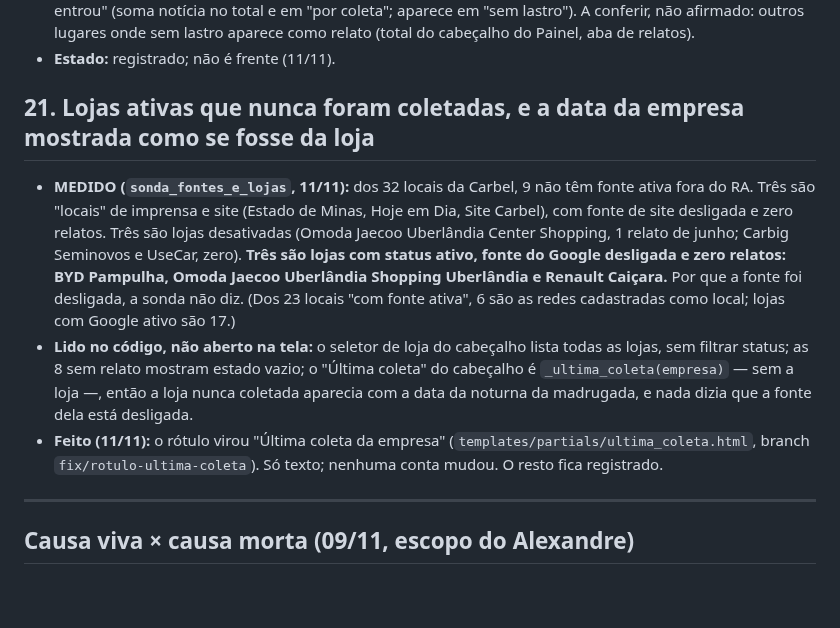
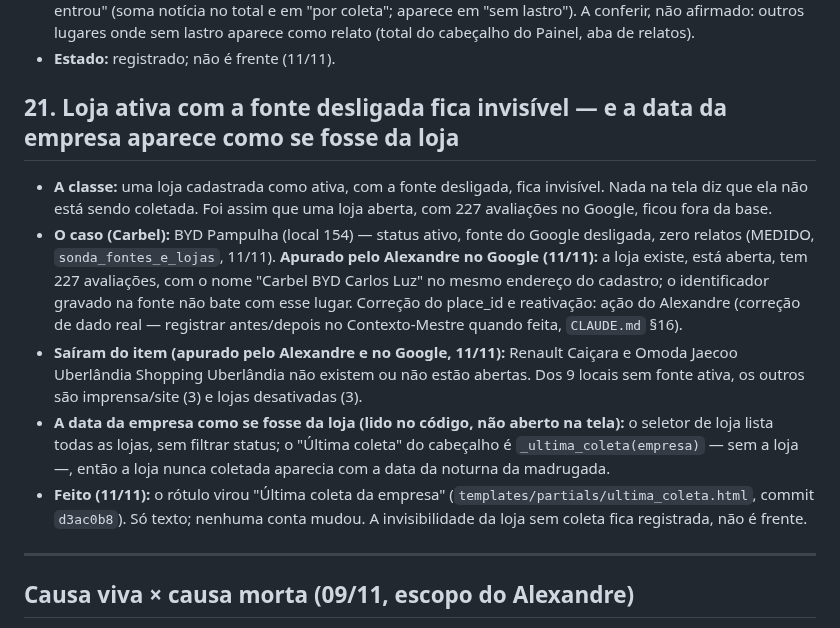
Before and after one commit to adaquinosud/pdpa-v3, a Markdown page: docs/ACHADOS_ORIGEM_IMPRESSO.md, the part around the change. GitHub-like rendering; blank space fills up the shorter version.

Commit message:
docs(achados): item 21 corrigido com o apurado (BYD Pampulha aberta, 227 avaliações; duas lojas saem) e a classe da loja invisível
Co-Authored-By: Claude Opus 5.5 <noreply@anthropic.com>

```diff
--- a/docs/ACHADOS_ORIGEM_IMPRESSO.md
+++ b/docs/ACHADOS_ORIGEM_IMPRESSO.md
@@ -437,21 +437,27 @@ narrativa longitudinal, sugestões A1/Pa1/Pa3 — 12 sugestões). Leitura dos 18
   cabeçalho do Painel, aba de relatos).
 - **Estado:** registrado; não é frente (11/11).
 
-## 21. Lojas ativas que nunca foram coletadas, e a data da empresa mostrada como se fosse da loja
+## 21. Loja ativa com a fonte desligada fica invisível — e a data da empresa aparece como se fosse da loja
 
-- **MEDIDO (`sonda_fontes_e_lojas`, 11/11):** dos 32 locais da Carbel, 9 não têm fonte ativa fora do
-  RA. Três são "locais" de imprensa e site (Estado de Minas, Hoje em Dia, Site Carbel), com fonte de
-  site desligada e zero relatos. Três são lojas desativadas (Omoda Jaecoo Uberlândia Center Shopping,
-  1 relato de junho; Carbig Seminovos e UseCar, zero). **Três são lojas com status ativo, fonte do
-  Google desligada e zero relatos: BYD Pampulha, Omoda Jaecoo Uberlândia Shopping Uberlândia e
-  Renault Caiçara.** Por que a fonte foi desligada, a sonda não diz. (Dos 23 locais "com fonte
-  ativa", 6 são as redes cadastradas como local; lojas com Google ativo são 17.)
-- **Lido no código, não aberto na tela:** o seletor de loja do cabeçalho lista todas as lojas, sem
-  filtrar status; as 8 sem relato mostram estado vazio; o "Última coleta" do cabeçalho é
+- **A classe:** uma loja cadastrada como ativa, com a fonte desligada, fica invisível. Nada na tela
+  diz que ela não está sendo coletada. Foi assim que uma loja aberta, com 227 avaliações no Google,
+  ficou fora da base.
+- **O caso (Carbel):** BYD Pampulha (local 154) — status ativo, fonte do Google desligada, zero
+  relatos (MEDIDO, `sonda_fontes_e_lojas`, 11/11). **Apurado pelo Alexandre no Google (11/11):** a
+  loja existe, está aberta, tem 227 avaliações, com o nome "Carbel BYD Carlos Luz" no mesmo endereço
+  do cadastro; o identificador gravado na fonte não bate com esse lugar. Correção do place_id e
+  reativação: ação do Alexandre (correção de dado real — registrar antes/depois no Contexto-Mestre
+  quando feita, `CLAUDE.md` §16).
+- **Saíram do item (apurado pelo Alexandre e no Google, 11/11):** Renault Caiçara e Omoda Jaecoo
+  Uberlândia Shopping Uberlândia não existem ou não estão abertas. Dos 9 locais sem fonte ativa, os
+  outros são imprensa/site (3) e lojas desativadas (3).
+- **A data da empresa como se fosse da loja (lido no código, não aberto na tela):** o seletor de
+  loja lista todas as lojas, sem filtrar status; o "Última coleta" do cabeçalho é
   `_ultima_coleta(empresa)` — sem a loja —, então a loja nunca coletada aparecia com a data da
-  noturna da madrugada, e nada dizia que a fonte dela está desligada.
+  noturna da madrugada.
 - **Feito (11/11):** o rótulo virou "Última coleta da empresa" (`templates/partials/ultima_coleta.html`,
-  branch `fix/rotulo-ultima-coleta`). Só texto; nenhuma conta mudou. O resto fica registrado.
+  commit `d3ac0b8`). Só texto; nenhuma conta mudou. A invisibilidade da loja sem coleta fica
+  registrada, não é frente.
 
 ---
 
```
